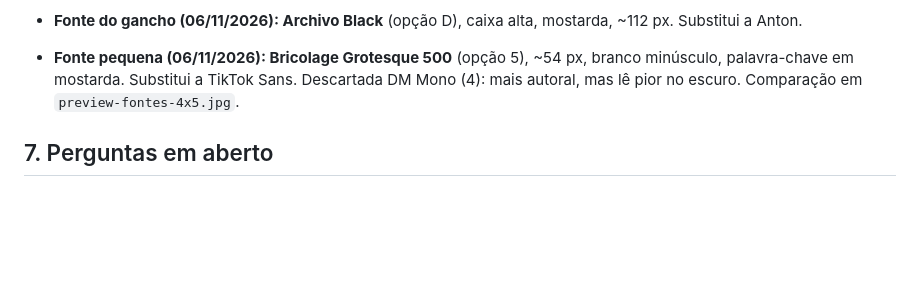
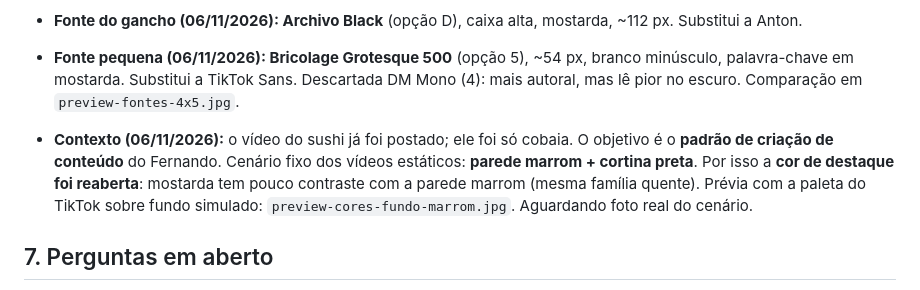
Before and after one commit to fernandhcaetano/skill, a Markdown page: estilo-pessoal.md, the part around the change. Drawn GitHub-style; blank space fills up the shorter version.

Commit message:
Note fixed set (brown wall + black curtain) and reopen accent color
Co-Authored-By: Claude Opus 5.5 <noreply@anthropic.com>
Claude-Session: https://claude.ai/code/session_01DPemSzymg6Vrzi83CsauZk

```diff
--- a/estilo-pessoal.md
+++ b/estilo-pessoal.md
@@ -148,6 +148,11 @@ Mistura: **estrutura e elegância da A + temperatura e cor da B**, pensada para
 - **Fonte pequena (06/11/2026): Bricolage Grotesque 500** (opção 5), ~54 px, branco minúsculo, palavra-chave em mostarda. Substitui a TikTok Sans.
   Descartada DM Mono (4): mais autoral, mas lê pior no escuro. Comparação em `preview-fontes-4x5.jpg`.
 
+- **Contexto (06/11/2026):** o vídeo do sushi já foi postado; ele foi só cobaia. O objetivo é o **padrão de criação de conteúdo** do Fernando.
+  Cenário fixo dos vídeos estáticos: **parede marrom + cortina preta**. Por isso a **cor de destaque foi reaberta**: mostarda tem pouco contraste
+  com a parede marrom (mesma família quente). Prévia com a paleta do TikTok sobre fundo simulado: `preview-cores-fundo-marrom.jpg`.
+  Aguardando foto real do cenário.
+
 ## 7. Perguntas em aberto
 - Quais efeitos do CapCut/TikTok entram no banco (nomes) e em que momentos cada um é usado.
 - Legenda palavra a palavra ao lado do rosto (estilo ref C) ou só rótulos?
```
